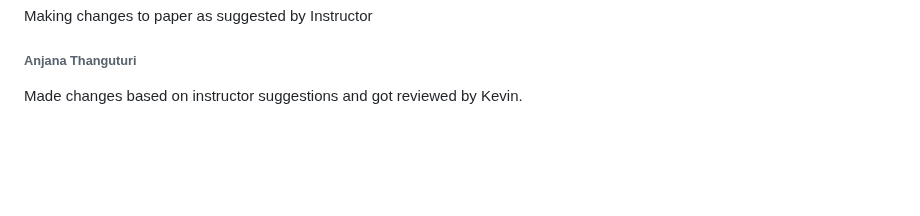
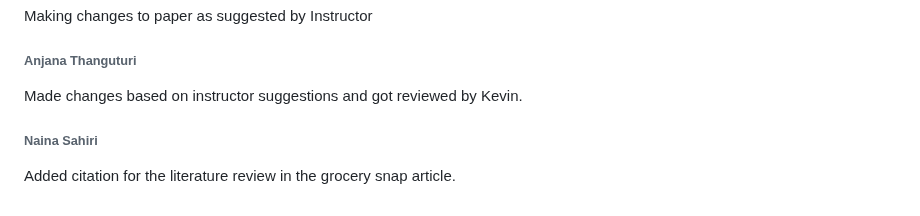
Before and after one commit to srujan0403/GDP2_Project_Group3, a Markdown page: Daily Updates.md, the part around the change. Rendered like a GitHub page; blank space fills up the shorter version.

Commit message:
Added citation for the literature review in the grocery snap article. -Naina Sahiri

```diff
--- a/Daily Updates.md
+++ b/Daily Updates.md
@@ -474,3 +474,6 @@ Making changes to paper as suggested by Instructor
 
 ###### Anjana Thanguturi
 Made changes based on instructor suggestions and got reviewed by Kevin.
+
+###### Naina Sahiri
+Added citation for the literature review in the grocery snap article.
```
